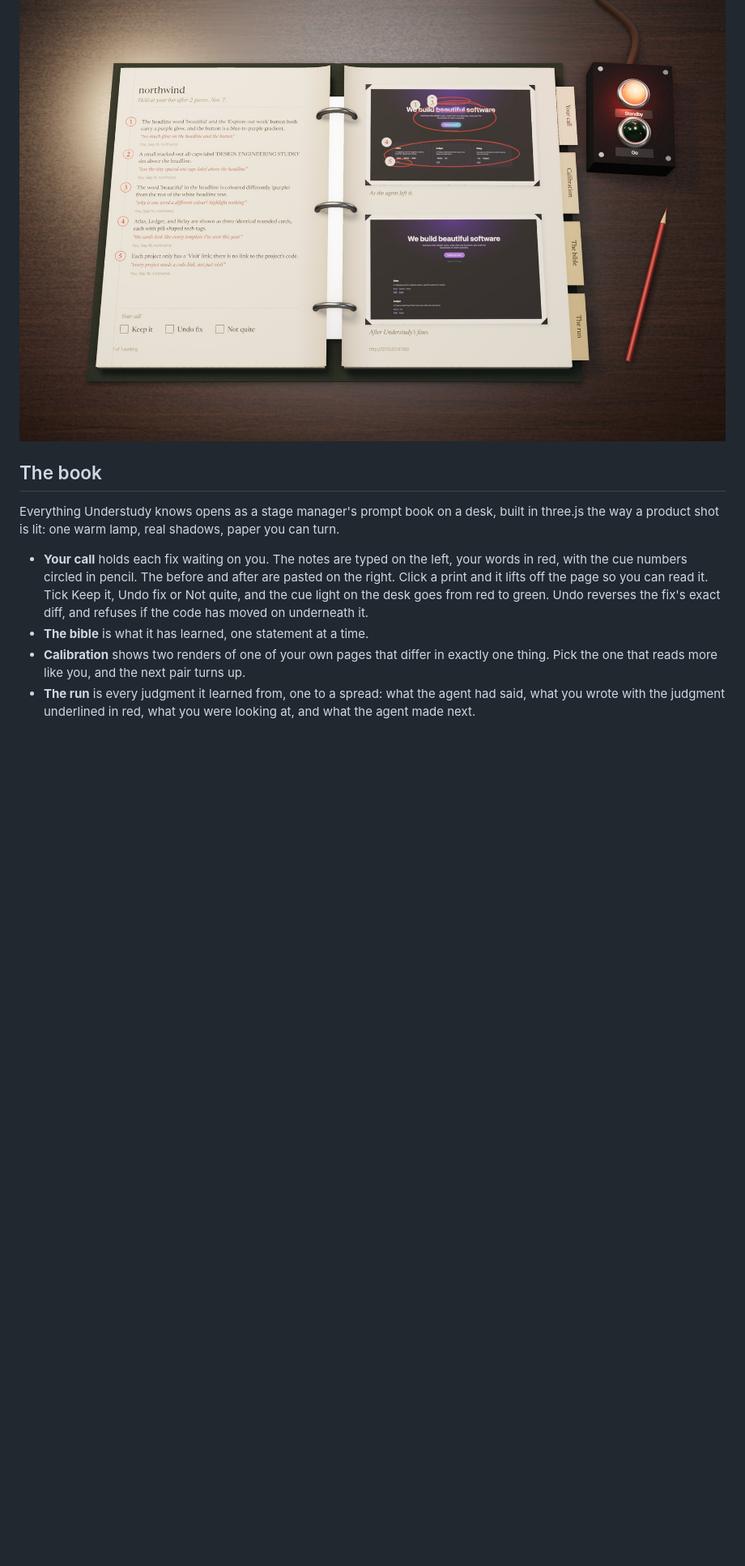
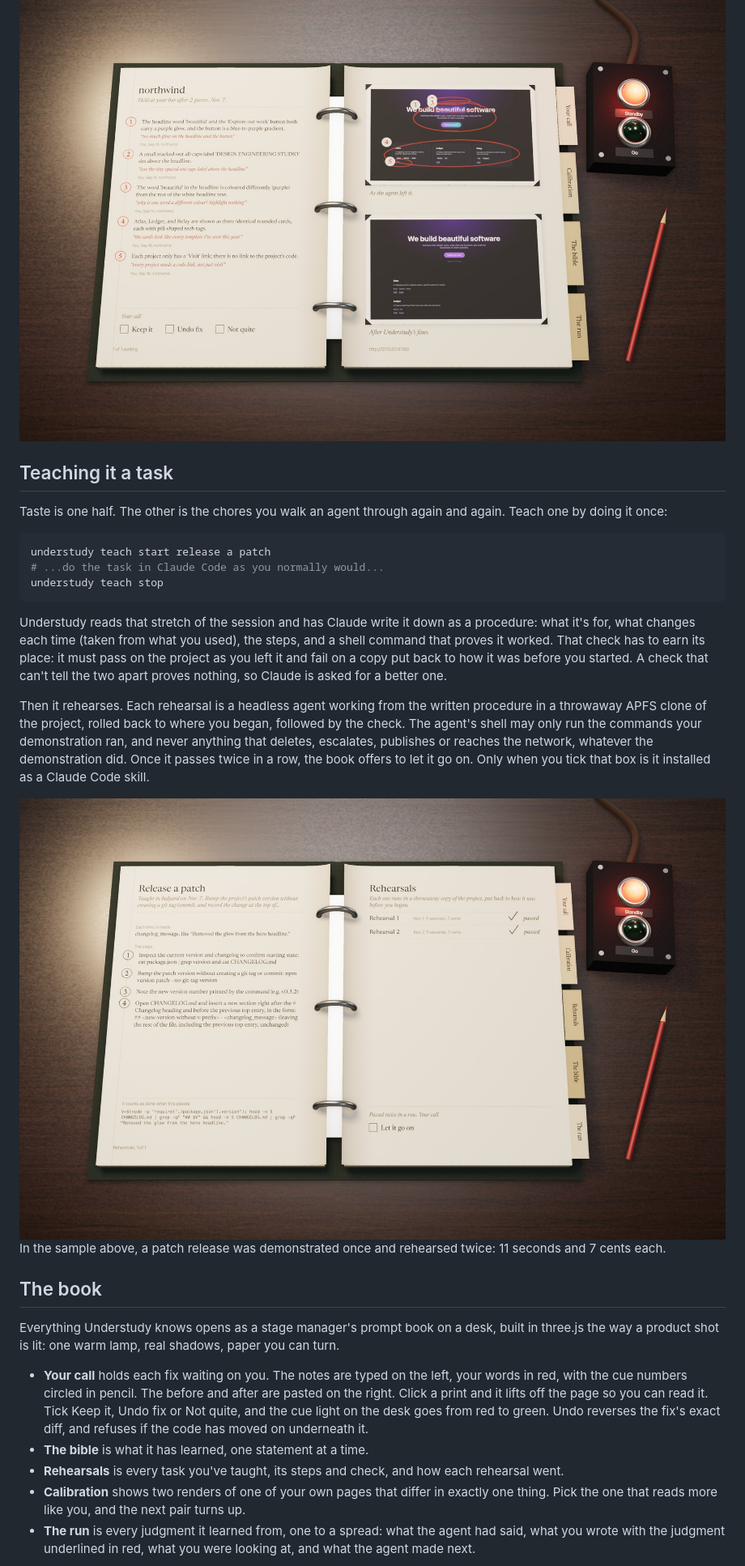
Before and after one commit to AllStreets/understudy, a Markdown page: README.md, the part around one of its changes. Shown at 81% size. Drawn GitHub-style; pictures changed too: docs/media/rehearsals.jpg (added); blank space fills up the shorter version.

````diff
--- a/README.md
+++ b/README.md
@@ -54,12 +55,31 @@ Here is the sample run. A headless agent was asked to add one line under the her
 
 <img src="docs/media/call.jpg" alt="Your call: five notes on the left, each with the designer's own words in red; the before with red pencil rings and the after on the right; the cue light on standby" />
 
+## Teaching it a task
+
+Taste is one half. The other is the chores you walk an agent through again and again. Teach one by doing it once:
+
+```sh
+understudy teach start release a patch
+# ...do the task in Claude Code as you normally would...
+understudy teach stop
+```
+
+Understudy reads that stretch of the session and has Claude write it down as a procedure: what it's for, what changes each time (taken from what you used), the steps, and a shell command that proves it worked. That check has to earn its place: it must pass on the project as you left it and fail on a copy put back to how it was before you started. A check that can't tell the two apart proves nothing, so Claude is asked for a better one.
+
+Then it rehearses. Each rehearsal is a headless agent working from the written procedure in a throwaway APFS clone of the project, rolled back to where you began, followed by the check. The agent's shell may only run the commands your demonstration ran, and never anything that deletes, escalates, publishes or reaches the network, whatever the demonstration did. Once it passes twice in a row, the book offers to let it go on. Only when you tick that box is it installed as a Claude Code skill.
+
+<img src="docs/media/rehearsals.jpg" alt="Rehearsals: the taught task's steps and check on the left; two rehearsals ticked as passed on the right, and a box to let it go on" />
+
+In the sample above, a patch release was demonstrated once and rehearsed twice: 11 seconds and 7 cents each.
+
 ## The book
 
 Everything Understudy knows opens as a stage manager's prompt book on a desk, built in three.js the way a product shot is lit: one warm lamp, real shadows, paper you can turn.
 
 - **Your call** holds each fix waiting on you. The notes are typed on the left, your words in red, with the cue numbers circled in pencil. The before and after are pasted on the right. Click a print and it lifts off the page so you can read it. Tick Keep it, Undo fix or Not quite, and the cue light on the desk goes from red to green. Undo reverses the fix's exact diff, and refuses if the code has moved on underneath it.
 - **The bible** is what it has learned, one statement at a time.
+- **Rehearsals** is every task you've taught, its steps and check, and how each rehearsal went.
 - **Calibration** shows two renders of one of your own pages that differ in exactly one thing. Pick the one that reads more like you, and the next pair turns up.
 - **The run** is every judgment it learned from, one to a spread: what the agent had said, what you wrote with the judgment underlined in red, what you were looking at, and what the agent made next.
 
````
Also changed, not shown: other parts of README.md (+3 -1 lines), docs/specs/2026-11-07-understudy-design.md (+15 -0 lines), 8 other files.
